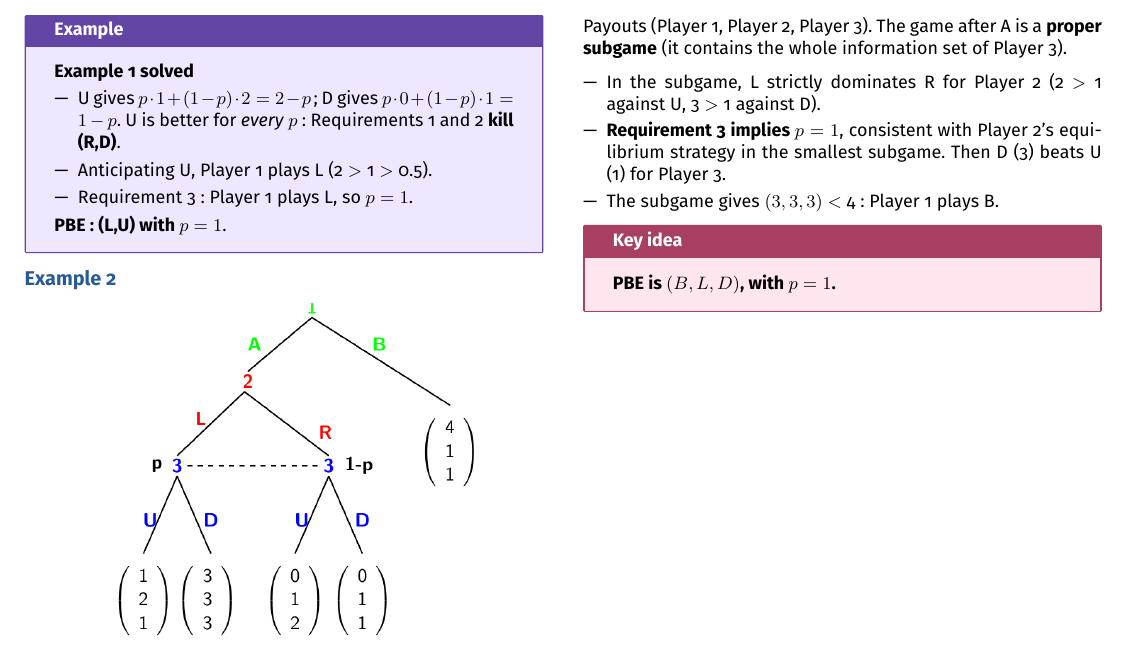
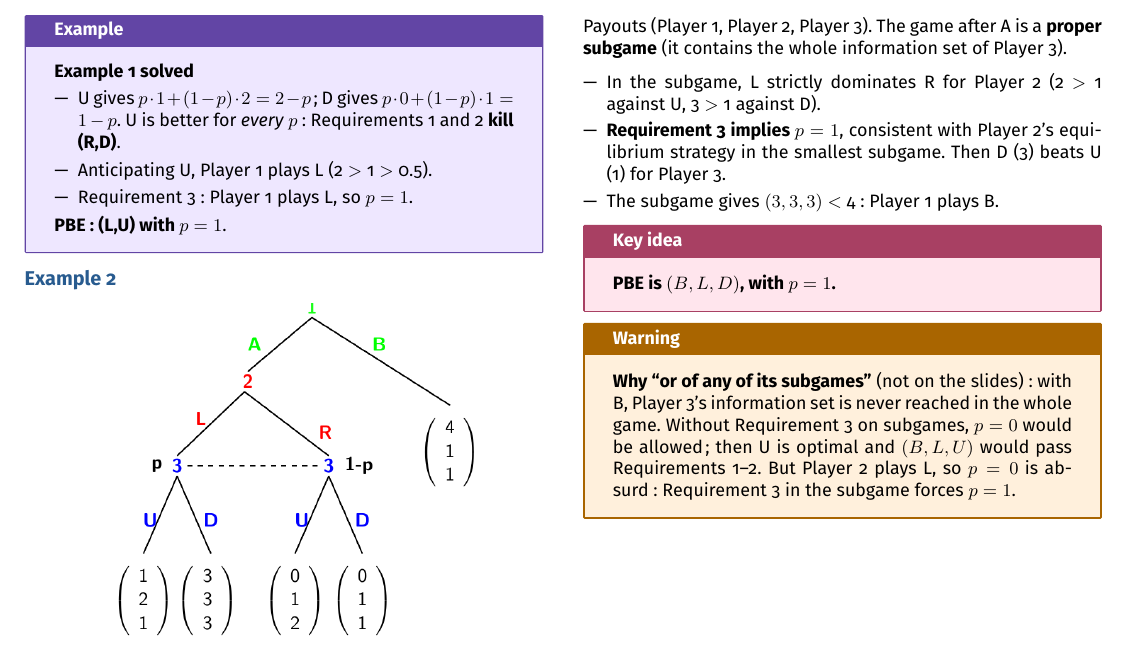
Before and after one commit to AlphaXT38G/notes_ba5, a LaTeX document (gametheory/week/week07.tex): part of page 2 of 2, cut so that both start at the same text. Compiled offline with pdfLaTeX.

Commit message:
feat(gametheory-week07): add the warning on Why ``or of any of its subgames''

```diff
--- a/gametheory/week/week07.tex
+++ b/gametheory/week/week07.tex
@@ -490,6 +490,17 @@
 \end{important}
 
 
+\begin{warning}
+
+\textbf{Why ``or of any of its subgames''} (not on the slides): with B, Player 3's information
+set is never reached in the whole game. Without Requirement 3 on subgames, $p = 0$ would be
+allowed; then U is optimal and $(B, L, U)$ would pass Requirements 1--2. But Player 2 plays
+L, so $p = 0$ is absurd: Requirement 3 in the subgame forces $p = 1$.
+
+\end{warning}
+
+
+
 
 
 
```
